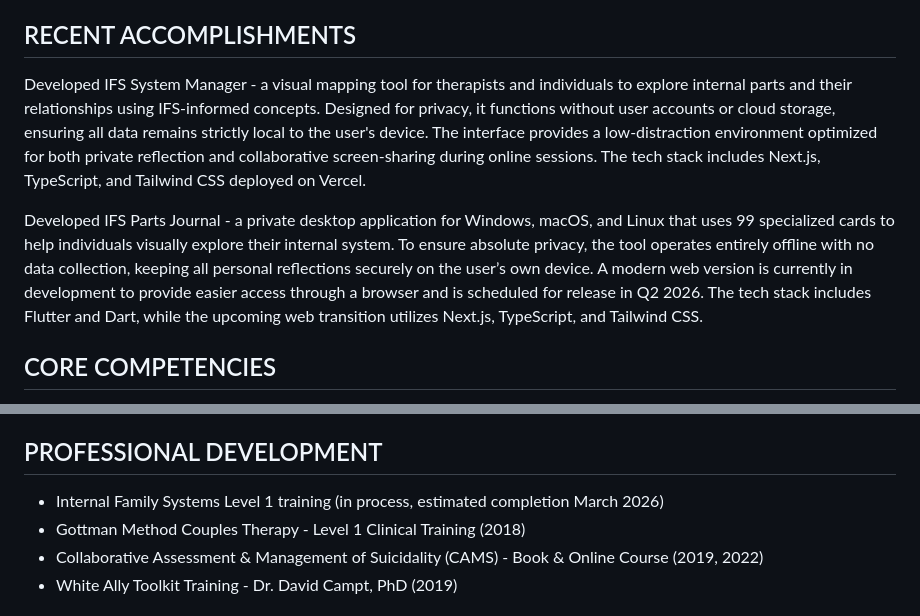
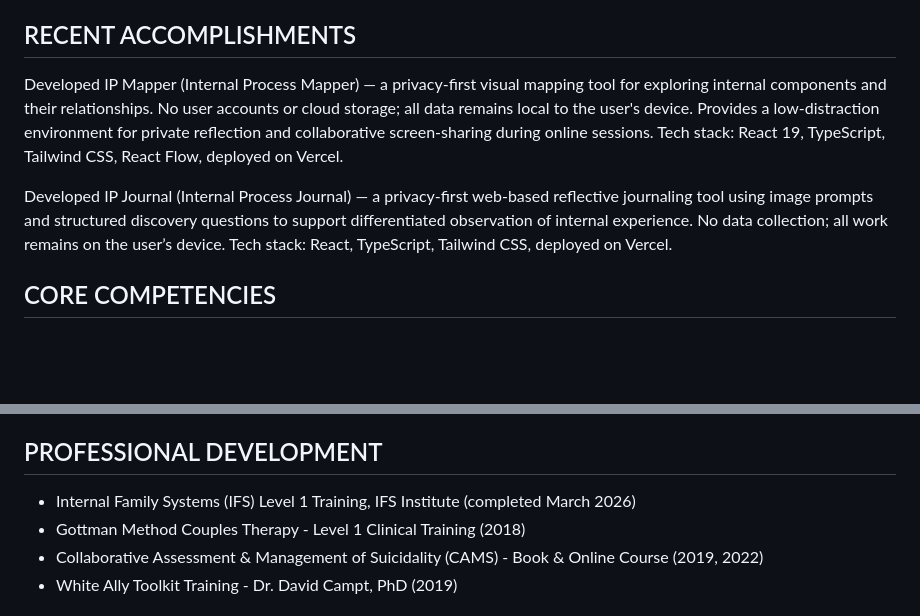
Before and after one commit to fintube61git/pro-site, a Markdown page: cv.md, 2 parts joined by grey strips. Rendered like a GitHub page; blank space fills up the shorter version.

Commit message:
Update CV: reframe tool descriptions to IP Mapper/IP Journal, update IFS Level 1 to completed

```diff
--- a/cv.md
+++ b/cv.md
@@ -19,9 +19,9 @@ data integrity auditing, software quality assurance, regulatory strategy, privac
 
 ## RECENT ACCOMPLISHMENTS
 
-Developed IFS System Manager - a visual mapping tool for therapists and individuals to explore internal parts and their relationships using IFS-informed concepts. Designed for privacy, it functions without user accounts or cloud storage, ensuring all data remains strictly local to the user's device. The interface provides a low-distraction environment optimized for both private reflection and collaborative screen-sharing during online sessions. The tech stack includes Next.js, TypeScript, and Tailwind CSS deployed on Vercel.
+Developed IP Mapper (Internal Process Mapper) — a privacy-first visual mapping tool for exploring internal components and their relationships. No user accounts or cloud storage; all data remains local to the user's device. Provides a low-distraction environment for private reflection and collaborative screen-sharing during online sessions. Tech stack: React 19, TypeScript, Tailwind CSS, React Flow, deployed on Vercel.
 
-Developed IFS Parts Journal - a private desktop application for Windows, macOS, and Linux that uses 99 specialized cards to help individuals visually explore their internal system. To ensure absolute privacy, the tool operates entirely offline with no data collection, keeping all personal reflections securely on the user’s own device. A modern web version is currently in development to provide easier access through a browser and is scheduled for release in Q2 2026. The tech stack includes Flutter and Dart, while the upcoming web transition utilizes Next.js, TypeScript, and Tailwind CSS.
+Developed IP Journal (Internal Process Journal) — a privacy-first web-based reflective journaling tool using image prompts and structured discovery questions to support differentiated observation of internal experience. No data collection; all work remains on the user’s device. Tech stack: React, TypeScript, Tailwind CSS, deployed on Vercel.
 
 ## CORE COMPETENCIES
 
@@ -207,7 +207,7 @@ Jan 2007 - June 2009 Pfizer, New York, NY
 
 ## PROFESSIONAL DEVELOPMENT
 
-- Internal Family Systems Level 1 training (in process, estimated completion March 2026)
+- Internal Family Systems (IFS) Level 1 Training, IFS Institute (completed March 2026)
 - Gottman Method Couples Therapy - Level 1 Clinical Training (2018)
 - Collaborative Assessment & Management of Suicidality (CAMS) - Book & Online Course (2019, 2022)
 - White Ally Toolkit Training - Dr. David Campt, PhD (2019)
```
